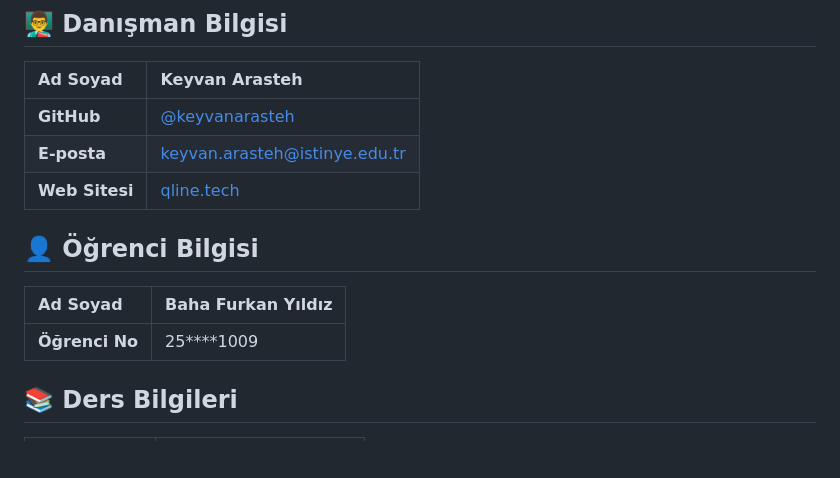
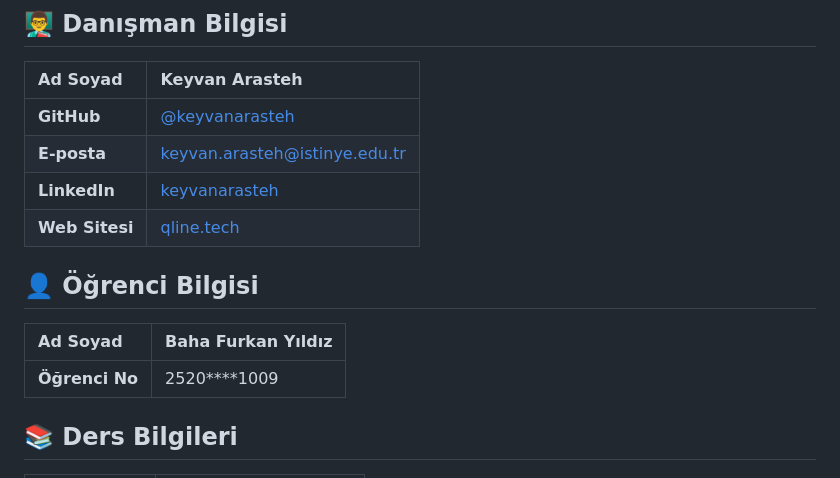
Before and after one commit to bfurkanyildiz/Android-rce-analizi, a Markdown page: README.md, the part around the change. Rendered like a GitHub page; blank space fills up the shorter version.

Commit message:
readme güncellendi.

```diff
--- a/README.md
+++ b/README.md
@@ -18,12 +18,13 @@
 | :--- | :--- |
 | **GitHub** | [@keyvanarasteh](https://github.com/keyvanarasteh) |
 | **E-posta** | keyvan.arasteh@istinye.edu.tr |
+| **LinkedIn** | [keyvanarasteh](https://linkedin.com/in/keyvanarasteh) |
 | **Web Sitesi** | [qline.tech](https://qline.tech) |
 
 ## 👤 Öğrenci Bilgisi
 | Ad Soyad | Baha Furkan Yıldız |
 | :--- | :--- |
-| **Öğrenci No** | 25****1009 |
+| **Öğrenci No** | 2520****1009 |
 
 
 ## 📚 Ders Bilgileri
```
